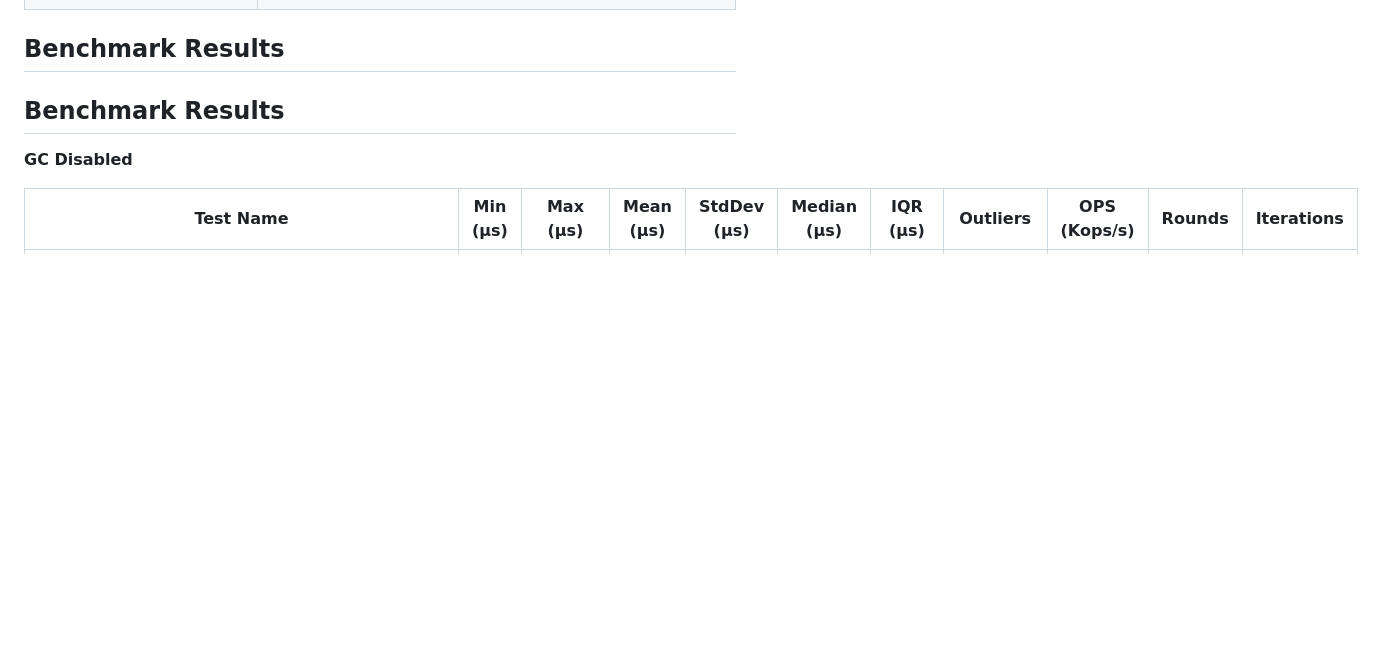
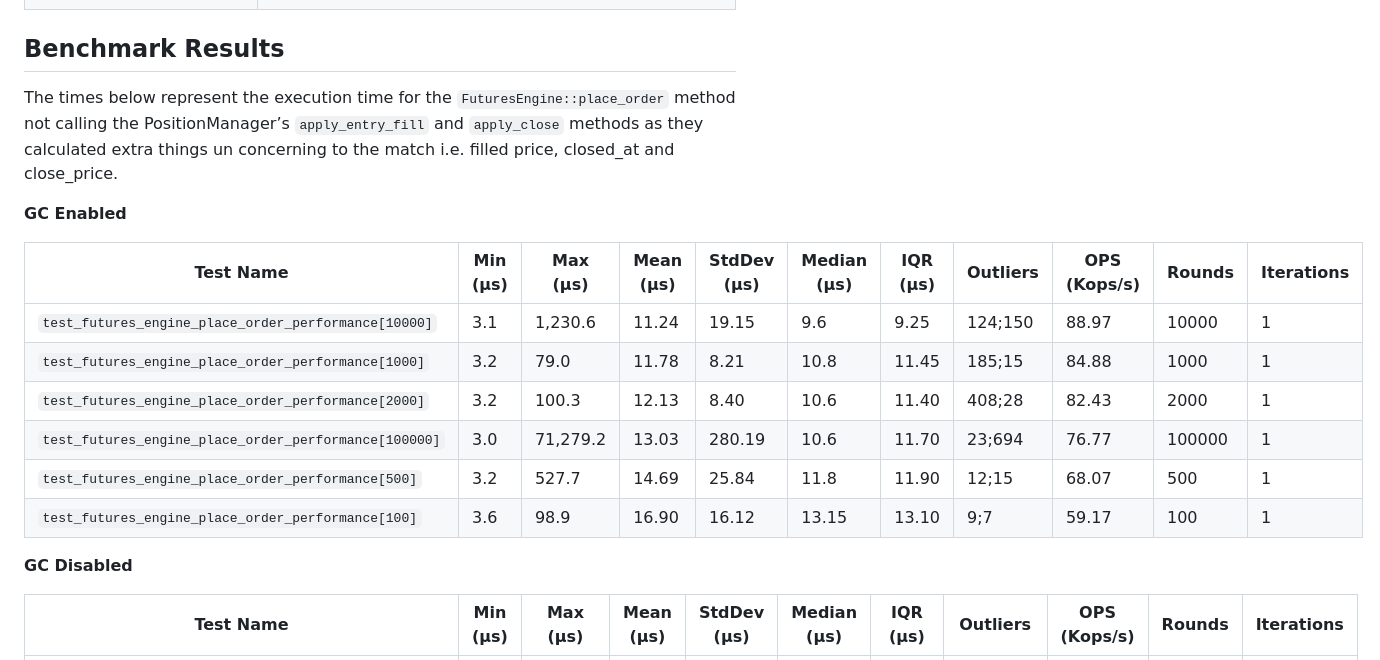
Before and after one commit to JadoreThompson/opti-trader, a Markdown page: README.md, the part around one of its changes. GitHub-like rendering; blank space fills up the shorter version.

```diff
--- a/README.md
+++ b/README.md
@@ -31,7 +31,18 @@ Opti-Trader is built with a focus on performance, scalability, and modern develo
 
 ## Benchmark Results
 
-## Benchmark Results
+The times below represent the execution time for the `FuturesEngine::place_order` method not calling the PositionManager’s `apply_entry_fill` and `apply_close` methods as they calculated extra things un concerning to the match i.e. filled price, closed_at and close_price.
+
+**GC Enabled**
+
+| Test Name | Min (µs) | Max (µs) | Mean (µs) | StdDev (µs) | Median (µs) | IQR (µs) | Outliers | OPS (Kops/s) | Rounds | Iterations |
+| --- | --- | --- | --- | --- | --- | --- | --- | --- | --- | --- |
+| `test_futures_engine_place_order_performance[10000]` | 3.1 | 1,230.6 | 11.24 | 19.15 | 9.6 | 9.25 | 124;150 | 88.97 | 10000 | 1 |
+| `test_futures_engine_place_order_performance[1000]` | 3.2 | 79.0 | 11.78 | 8.21 | 10.8 | 11.45 | 185;15 | 84.88 | 1000 | 1 |
+| `test_futures_engine_place_order_performance[2000]` | 3.2 | 100.3 | 12.13 | 8.40 | 10.6 | 11.40 | 408;28 | 82.43 | 2000 | 1 |
+| `test_futures_engine_place_order_performance[100000]` | 3.0 | 71,279.2 | 13.03 | 280.19 | 10.6 | 11.70 | 23;694 | 76.77 | 100000 | 1 |
+| `test_futures_engine_place_order_performance[500]` | 3.2 | 527.7 | 14.69 | 25.84 | 11.8 | 11.90 | 12;15 | 68.07 | 500 | 1 |
+| `test_futures_engine_place_order_performance[100]` | 3.6 | 98.9 | 16.90 | 16.12 | 13.15 | 13.10 | 9;7 | 59.17 | 100 | 1 |
 
 **GC Disabled**
 
```
Also changed, not shown: other parts of README.md (+19 -6 lines).
